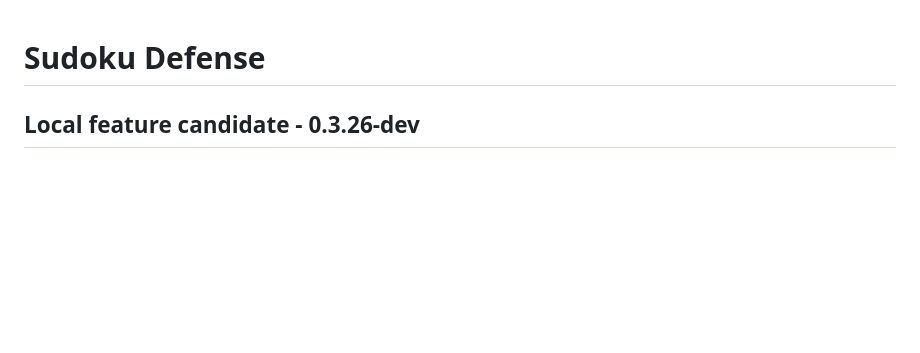
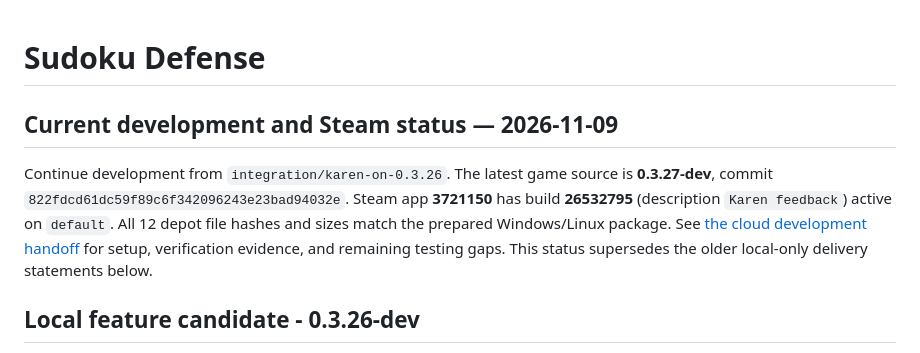
Before and after one commit to yannage/Sudoku-Defense-beta, a Markdown page: README.md, the part around the change. Rendered like a GitHub page; blank space fills up the shorter version.

Commit message:
Document verified 0.3.27 Steam build and cloud development handoff

```diff
--- a/README.md
+++ b/README.md
@@ -1,4 +1,14 @@
 # Sudoku Defense
+
+## Current development and Steam status — 2026-11-09
+
+Continue development from `integration/karen-on-0.3.26`. The latest game source
+is **0.3.27-dev**, commit `822fdcd61dc59f89c6f342096243e23bad94032e`.
+Steam app **3721150** has build **26532795** (description `Karen feedback`)
+active on `default`. All 12 depot file hashes and sizes match the prepared
+Windows/Linux package. See [the cloud development handoff](docs/CLOUD-HANDOFF-0.3.27.md)
+for setup, verification evidence, and remaining testing gaps. This status
+supersedes the older local-only delivery statements below.
 
 ## Local feature candidate - 0.3.26-dev
 
```
Also changed, not shown: docs/CLOUD-HANDOFF-0.3.27.md (added, +98 -0 lines), godot/README.md (+6 -0 lines).
